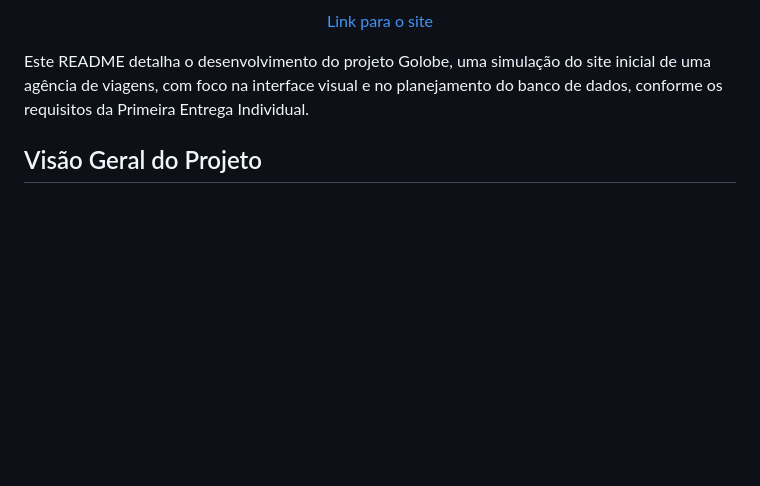
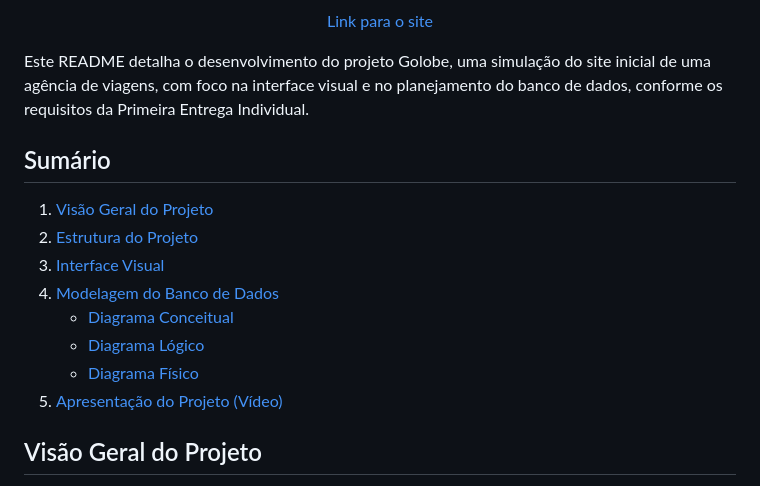
Before and after one commit to katiene-souza/golobe, a Markdown page: README.md, the part around the change printed below. GitHub-like rendering; blank space fills up the shorter version.

```diff
--- a/README.md
+++ b/README.md
@@ -14,6 +14,17 @@
 </p>
 
 Este README detalha o desenvolvimento do projeto Golobe, uma simulação do site inicial de uma agência de viagens, com foco na interface visual e no planejamento do banco de dados, conforme os requisitos da Primeira Entrega Individual.
+
+## Sumário
+
+1. [Visão Geral do Projeto](#visão-geral-do-projeto)
+2. [Estrutura do Projeto](#estrutura-do-projeto)
+3. [Interface Visual](#interface-visual)
+4. [Modelagem do Banco de Dados](#modelagem-do-banco-de-dados)
+   - [Diagrama Conceitual](#diagrama-conceitual)
+   - [Diagrama Lógico](#diagrama-lógico)
+   - [Diagrama Físico](#diagrama-físico)
+5. [Apresentação do Projeto (Vídeo)](#apresentação-do-projeto-vídeo)
 
 ## Visão Geral do Projeto
 
```
Also changed, not shown: other parts of README.md (+1 -1 lines).
